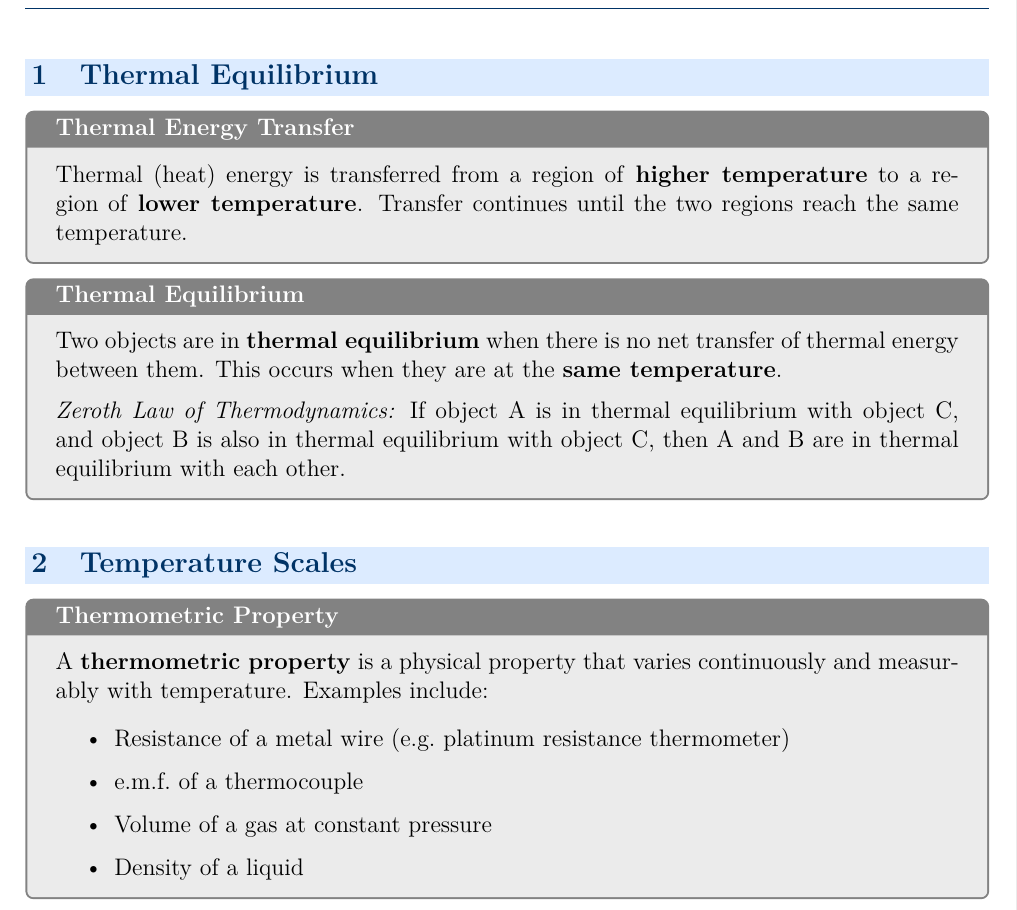
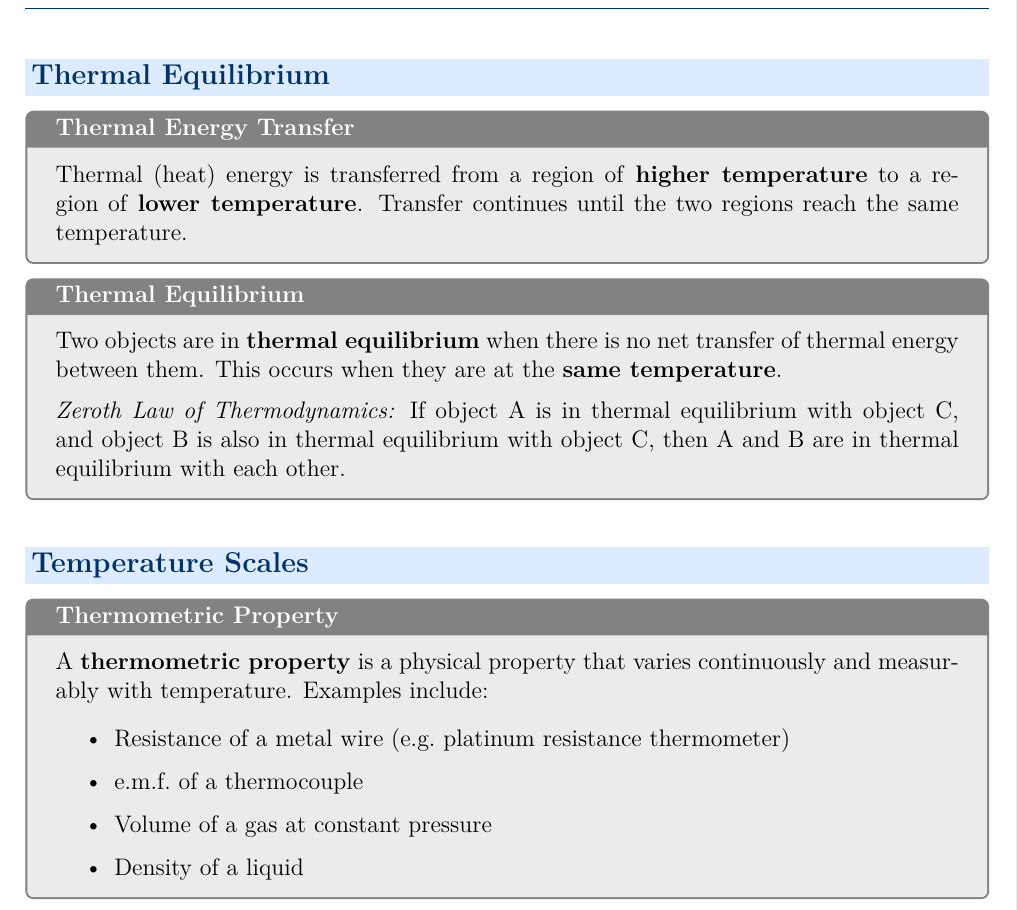
Before and after one commit to sirioq/CIE-A-level-Revision-Guide, a LaTeX thesis (topics_14_15_16/topics_14_15_16_standalone.tex, which reads housestyle.tex): part of page 3 of 15, cut so that both start at the same text. Compiled offline with pdfLaTeX.

Commit message:
Add files via upload

```diff
--- a/housestyle.tex
+++ b/housestyle.tex
@@ -100,17 +100,16 @@
 \standalonefalse
 
 % ── Section numbering ────────────────────────────────────────
-%  Always show plain arabic numbers — no chapter prefix
+%  Suppress section numbers in headings; keep counters for TOC/hyperref
 \renewcommand{\thesection}{\arabic{section}}
 \renewcommand{\thesubsection}{\arabic{section}.\arabic{subsection}}
 
 % ── Section formatting ───────────────────────────────────────
 \newcommand{\sectionbox}[1]{%
-  \colorbox{lightblue}{\parbox{\dimexpr\textwidth-2\fboxsep}{%
-    \thesection\quad#1}}}
+  \colorbox{lightblue}{\parbox{\dimexpr\textwidth-2\fboxsep}{#1}}}
 \titleformat{\section}{\large\bfseries\color{darkblue}}{}{0em}{\sectionbox}
 \titlespacing*{\section}{0pt}{*3}{*1}
-\titleformat{\subsection}{\bfseries\color{midblue}}{\thesubsection}{0.5em}{}
+\titleformat{\subsection}{\bfseries\color{midblue}}{}{0em}{}
 \titlespacing*{\subsection}{0pt}{*2}{*0.5}
 \titleformat{\subsubsection}{\bfseries\color{darkgray}}{}{0em}{}
 
@@ -189,7 +188,7 @@
 %  In article class (standalone): registers via \addcontentsline
 %
 \newcommand{\chapteropener}[3]{%
-  \clearpage
+  \ifstandalone\else\clearpage\fi
   \thispagestyle{empty}
   % TOC registration
   \ifstandalone
@@ -230,7 +229,7 @@
       \end{itemize}
     \end{tcolorbox}
   \end{center}
-  \newpage
+  \clearpage
   % Per-chapter TOC — standalone only
   \ifstandalone
     \begingroup
@@ -245,6 +244,6 @@
       \etocsetnexttocdepth{1}
       \localtableofcontents
     \endgroup
-    \newpage
+    \clearpage
   \fi
 }
```
